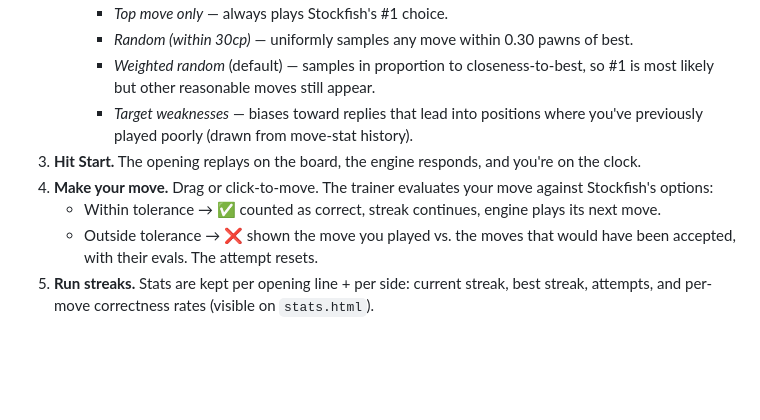
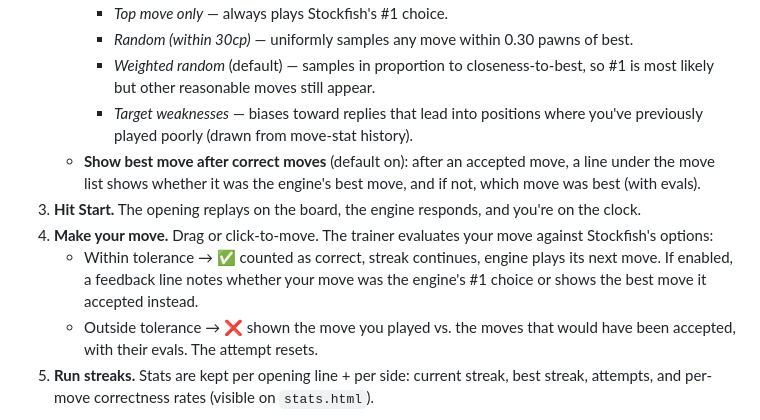
Before and after one commit to neodharma/chess-opening-trainer, a Markdown page: README.md, the part around the change. Drawn GitHub-style; blank space fills up the shorter version.

Commit message:
Document best-move feedback option in README
Co-Authored-By: Claude Fable 5 <noreply@anthropic.com>

```diff
--- a/README.md
+++ b/README.md
@@ -16,9 +16,10 @@ Live: pushed to whatever Vercel project the repo is wired to (see `vercel.json`)
      - *Random (within 30cp)* — uniformly samples any move within 0.30 pawns of best.
      - *Weighted random* (default) — samples in proportion to closeness-to-best, so #1 is most likely but other reasonable moves still appear.
      - *Target weaknesses* — biases toward replies that lead into positions where you've previously played poorly (drawn from move-stat history).
+   - **Show best move after correct moves** (default on): after an accepted move, a line under the move list shows whether it was the engine's best move, and if not, which move was best (with evals).
 3. **Hit Start.** The opening replays on the board, the engine responds, and you're on the clock.
 4. **Make your move.** Drag or click-to-move. The trainer evaluates your move against Stockfish's options:
-   - Within tolerance → ✅ counted as correct, streak continues, engine plays its next move.
+   - Within tolerance → ✅ counted as correct, streak continues, engine plays its next move. If enabled, a feedback line notes whether your move was the engine's #1 choice or shows the best move it accepted instead.
    - Outside tolerance → ❌ shown the move you played vs. the moves that would have been accepted, with their evals. The attempt resets.
 5. **Run streaks.** Stats are kept per opening line + per side: current streak, best streak, attempts, and per-move correctness rates (visible on `stats.html`).
 
```
